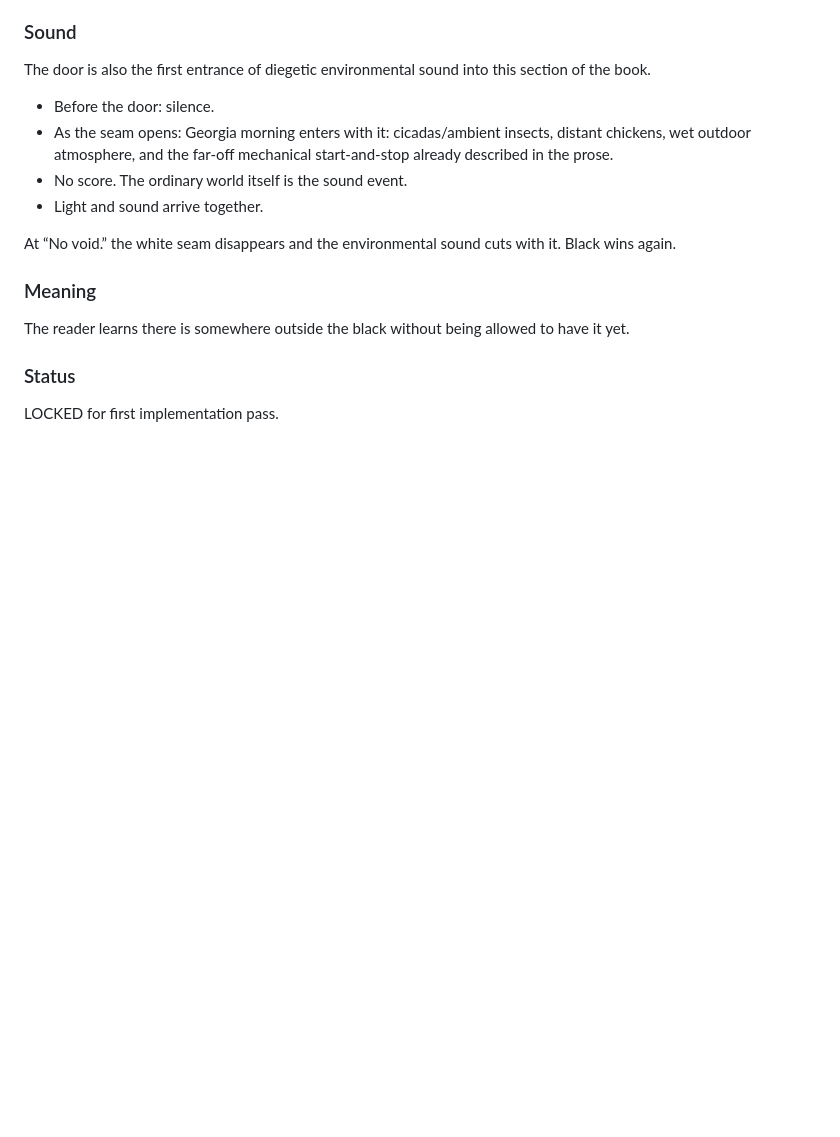
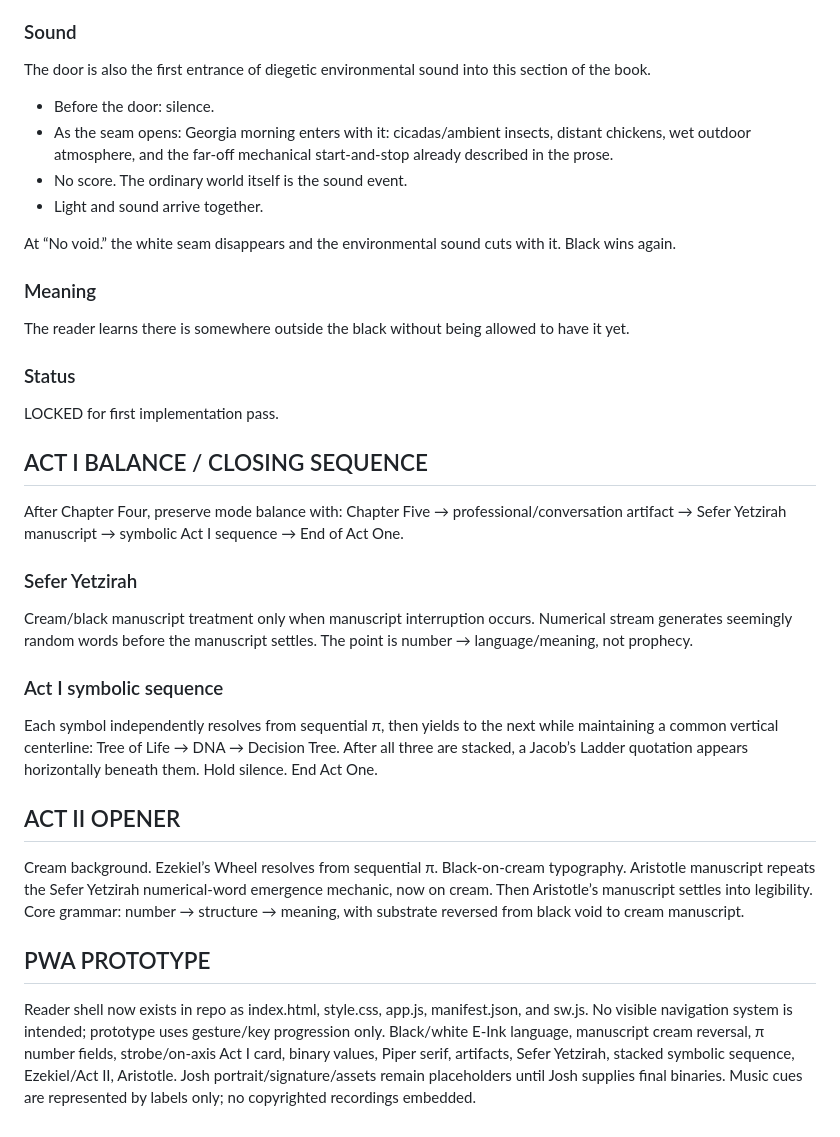
Before and after one commit to emptychair1/the-house-that-remembers, a Markdown page: BOOK-MAP.md, the part around the change. Rendered like a GitHub page; blank space fills up the shorter version.

Commit message:
Map Act I balance and Act II prototype

```diff
--- a/BOOK-MAP.md
+++ b/BOOK-MAP.md
@@ -54,3 +54,19 @@ The reader learns there is somewhere outside the black without being allowed to
 
 ### Status
 LOCKED for first implementation pass.
+
+
+## ACT I BALANCE / CLOSING SEQUENCE
+After Chapter Four, preserve mode balance with: Chapter Five → professional/conversation artifact → Sefer Yetzirah manuscript → symbolic Act I sequence → End of Act One.
+
+### Sefer Yetzirah
+Cream/black manuscript treatment only when manuscript interruption occurs. Numerical stream generates seemingly random words before the manuscript settles. The point is number → language/meaning, not prophecy.
+
+### Act I symbolic sequence
+Each symbol independently resolves from sequential π, then yields to the next while maintaining a common vertical centerline: Tree of Life → DNA → Decision Tree. After all three are stacked, a Jacob’s Ladder quotation appears horizontally beneath them. Hold silence. End Act One.
+
+## ACT II OPENER
+Cream background. Ezekiel’s Wheel resolves from sequential π. Black-on-cream typography. Aristotle manuscript repeats the Sefer Yetzirah numerical-word emergence mechanic, now on cream. Then Aristotle’s manuscript settles into legibility. Core grammar: number → structure → meaning, with substrate reversed from black void to cream manuscript.
+
+## PWA PROTOTYPE
+Reader shell now exists in repo as index.html, style.css, app.js, manifest.json, and sw.js. No visible navigation system is intended; prototype uses gesture/key progression only. Black/white E-Ink language, manuscript cream reversal, π number fields, strobe/on-axis Act I card, binary values, Piper serif, artifacts, Sefer Yetzirah, stacked symbolic sequence, Ezekiel/Act II, Aristotle. Josh portrait/signature/assets remain placeholders until Josh supplies final binaries. Music cues are represented by labels only; no copyrighted recordings embedded.
```
